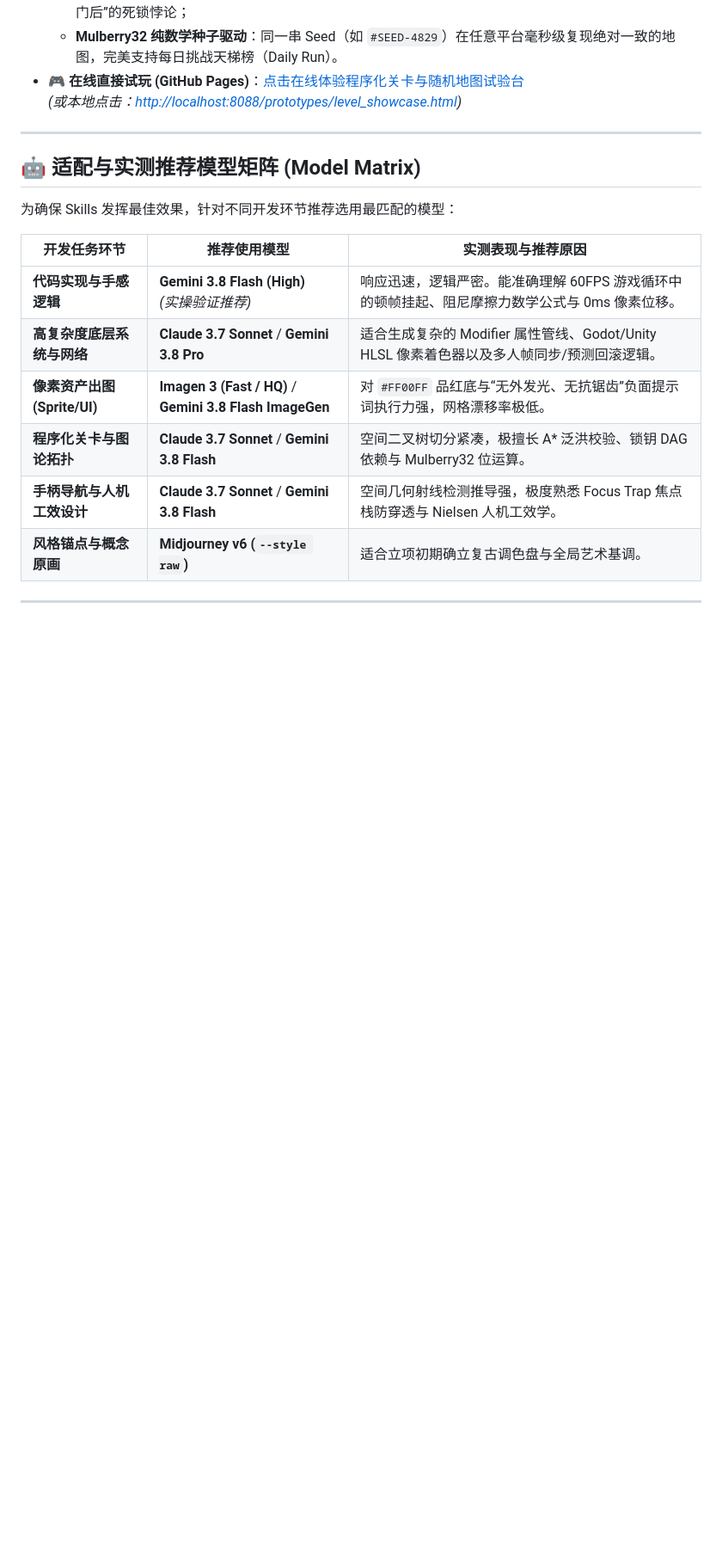
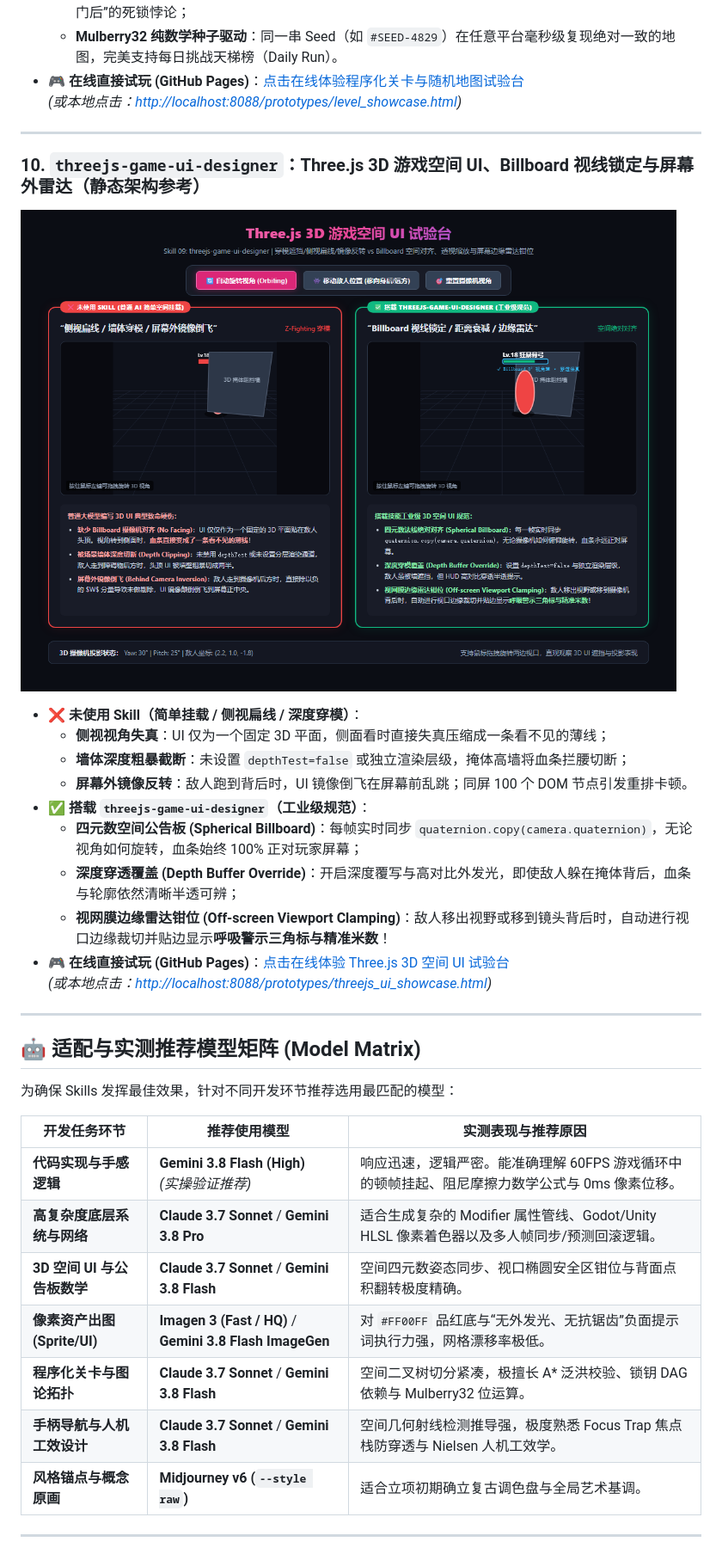
Before and after one commit to orikami048/game-skills, a Markdown page: README.md, the part around one of its changes. Shown at 86% size. Drawn GitHub-style; pictures changed too: assets/threejs_ui_comparison.png (added); blank space fills up the shorter version.

Commit message:
feat(threejs-game-ui-designer): add skill 09 with 3D spherical billboard and off-screen clamping

```diff
--- a/README.md
+++ b/README.md
@@ -167,6 +167,23 @@
 
 ---
 
+### 10. `threejs-game-ui-designer`：Three.js 3D 游戏空间 UI、Billboard 视线锁定与屏幕外雷达（静态架构参考）
+
+![Three.js 3D 游戏空间 UI 架构图](assets/threejs_ui_comparison.png)
+
+* **❌ 未使用 Skill（简单挂载 / 侧视扁线 / 深度穿模）**：
+  * **侧视视角失真**：UI 仅为一个固定 3D 平面，侧面看时直接失真压缩成一条看不见的薄线；
+  * **墙体深度粗暴截断**：未设置 `depthTest=false` 或独立渲染层级，掩体高墙将血条拦腰切断；
+  * **屏幕外镜像反转**：敌人跑到背后时，UI 镜像倒飞在屏幕前乱跳；同屏 100 个 DOM 节点引发重排卡顿。
+* **✅ 搭载 `threejs-game-ui-designer`（工业级规范）**：
+  * **四元数空间公告板 (Spherical Billboard)**：每帧实时同步 `quaternion.copy(camera.quaternion)`，无论视角如何旋转，血条始终 100% 正对玩家屏幕；
+  * **深度穿透覆盖 (Depth Buffer Override)**：开启深度覆写与高对比外发光，即使敌人躲在掩体背后，血条与轮廓依然清晰半透可辨；
+  * **视网膜边缘雷达钳位 (Off-screen Viewport Clamping)**：敌人移出视野或移到镜头背后时，自动进行视口边缘裁切并贴边显示**呼吸警示三角标与精准米数**！
+* 🎮 **在线直接试玩 (GitHub Pages)**：[点击在线体验 Three.js 3D 空间 UI 试验台](https://orikami048.github.io/game-skills/prototypes/threejs_ui_showcase.html)
+  *(或本地点击：[http://localhost:8088/prototypes/threejs_ui_showcase.html](http://localhost:8088/prototypes/threejs_ui_showcase.html))*
+
+---
+
 ## 🤖 适配与实测推荐模型矩阵 (Model Matrix)
 
 为确保 Skills 发挥最佳效果，针对不同开发环节推荐选用最匹配的模型：
@@ -175,6 +192,7 @@
 |---|---|---|
 | **代码实现与手感逻辑** | **Gemini 3.8 Flash (High)**<br>*(实操验证推荐)* | 响应迅速，逻辑严密。能准确理解 60FPS 游戏循环中的顿帧挂起、阻尼摩擦力数学公式与 0ms 像素位移。 |
 | **高复杂度底层系统与网络** | **Claude 3.7 Sonnet** / **Gemini 3.8 Pro** | 适合生成复杂的 Modifier 属性管线、Godot/Unity HLSL 像素着色器以及多人帧同步/预测回滚逻辑。 |
+| **3D 空间 UI 与公告板数学** | **Claude 3.7 Sonnet** / **Gemini 3.8 Flash** | 空间四元数姿态同步、视口椭圆安全区钳位与背面点积翻转极度精确。 |
 | **像素资产出图 (Sprite/UI)** | **Imagen 3 (Fast / HQ)** / **Gemini 3.8 Flash ImageGen** | 对 `#FF00FF` 品红底与“无外发光、无抗锯齿”负面提示词执行力强，网格漂移率极低。 |
 | **程序化关卡与图论拓扑** | **Claude 3.7 Sonnet** / **Gemini 3.8 Flash** | 空间二叉树切分紧凑，极擅长 A* 泛洪校验、锁钥 DAG 依赖与 Mulberry32 位运算。 |
 | **手柄导航与人机工效设计** | **Claude 3.7 Sonnet** / **Gemini 3.8 Flash** | 空间几何射线检测推导强，极度熟悉 Focus Trap 焦点栈防穿透与 Nielsen 人机工效学。 |
```
Also changed, not shown: other parts of README.md (+9 -3 lines), skills/threejs-game-ui-designer/SKILL.md (added, +132 -0 lines), 2 other files.
